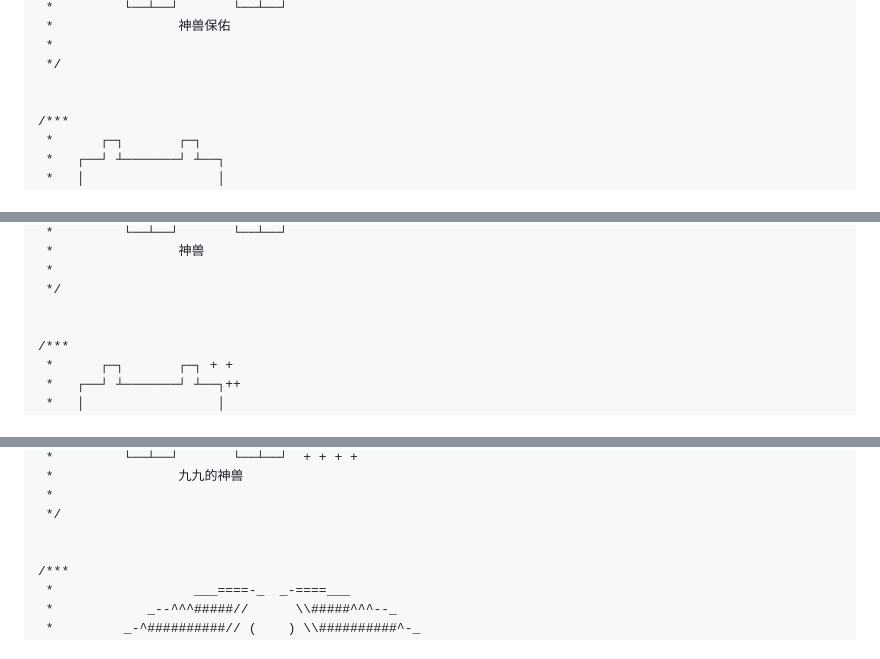
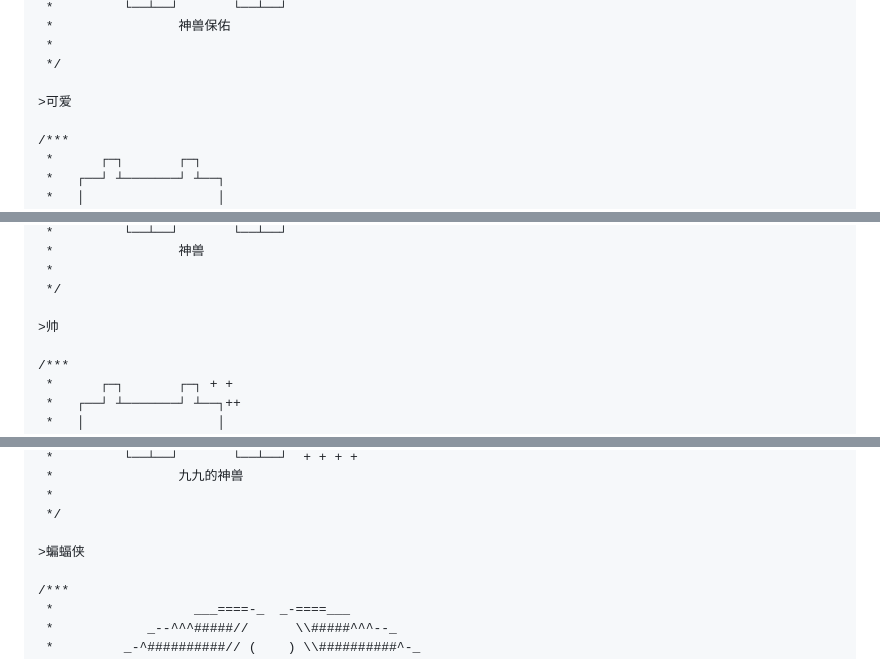
Before and after one commit to XiaojiumiaoWu/XiaojiumiaoWu, a Markdown page: README.md, 3 parts joined by grey strips. GitHub-like rendering.

```diff
--- a/README.md
+++ b/README.md
@@ -283,6 +288,7 @@
  *
  */
 
+>可爱
 
 /***
  *      ┌─┐       ┌─┐
@@ -309,6 +315,7 @@
  *
  */
 
+>帅
 
 /***
  *      ┌─┐       ┌─┐ + +
@@ -335,6 +342,7 @@
  *
  */
 
+>蝙蝠侠
 
 /***
  *                  ___====-_  _-====___
```
Also changed, not shown: other parts of README.md (+14 -6 lines).
